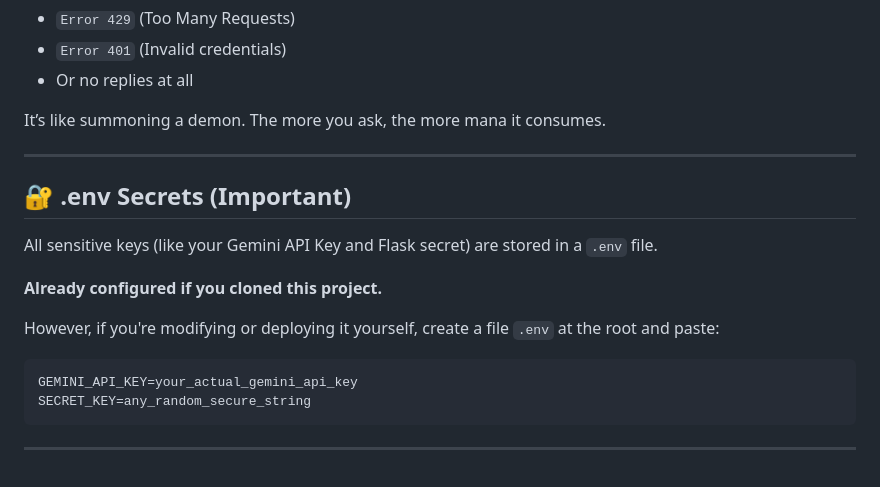
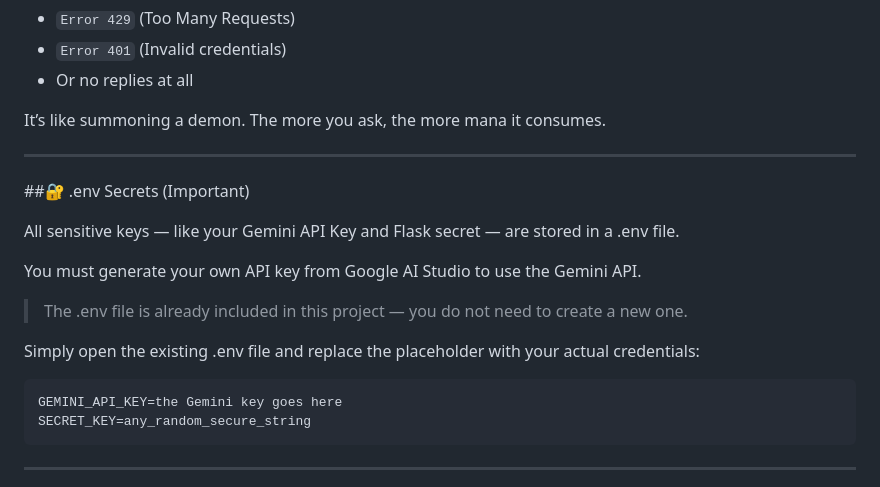
Before and after one commit to Vlad64-prog/Project-Lunatic, a Markdown page: README.md, the part around the change. Drawn GitHub-style.

````diff
--- a/README.md
+++ b/README.md
@@ -24,16 +24,20 @@ It’s like summoning a demon. The more you ask, the more mana it consumes.
 
 ---
 
-## 🔐 .env Secrets (Important)
+##🔐 .env Secrets (Important)
 
-All sensitive keys (like your Gemini API Key and Flask secret) are stored in a `.env` file.
+All sensitive keys — like your Gemini API Key and Flask secret — are stored in a .env file.
 
-**Already configured if you cloned this project.**
+You must generate your own API key from Google AI Studio to use the Gemini API.
 
-However, if you're modifying or deploying it yourself, create a file `.env` at the root and paste:
+> The .env file is already included in this project — you do not need to create a new one.
+
+
+
+Simply open the existing .env file and replace the placeholder with your actual credentials:
 
 ```env
-GEMINI_API_KEY=your_actual_gemini_api_key
+GEMINI_API_KEY=the Gemini key goes here
 SECRET_KEY=any_random_secure_string
 ```
 
````
